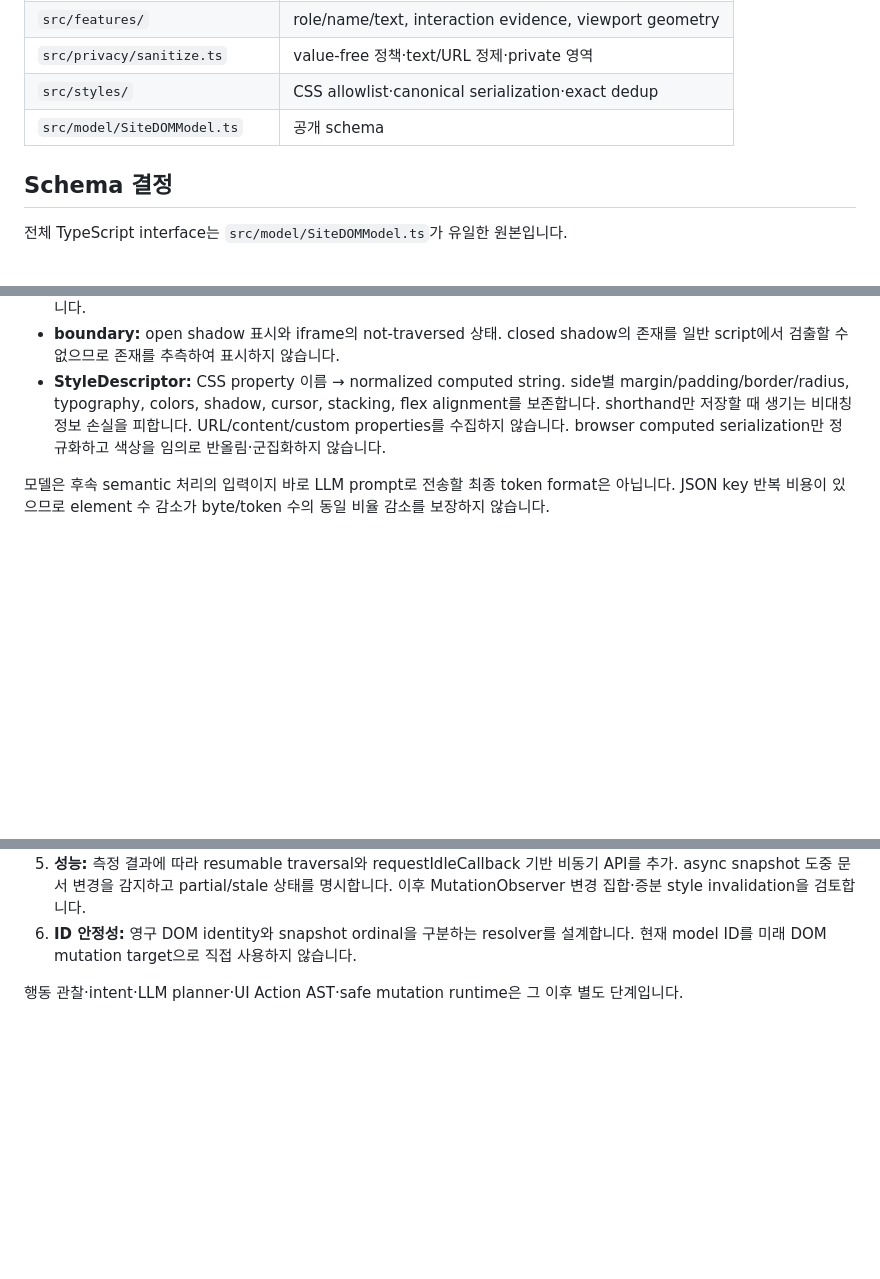
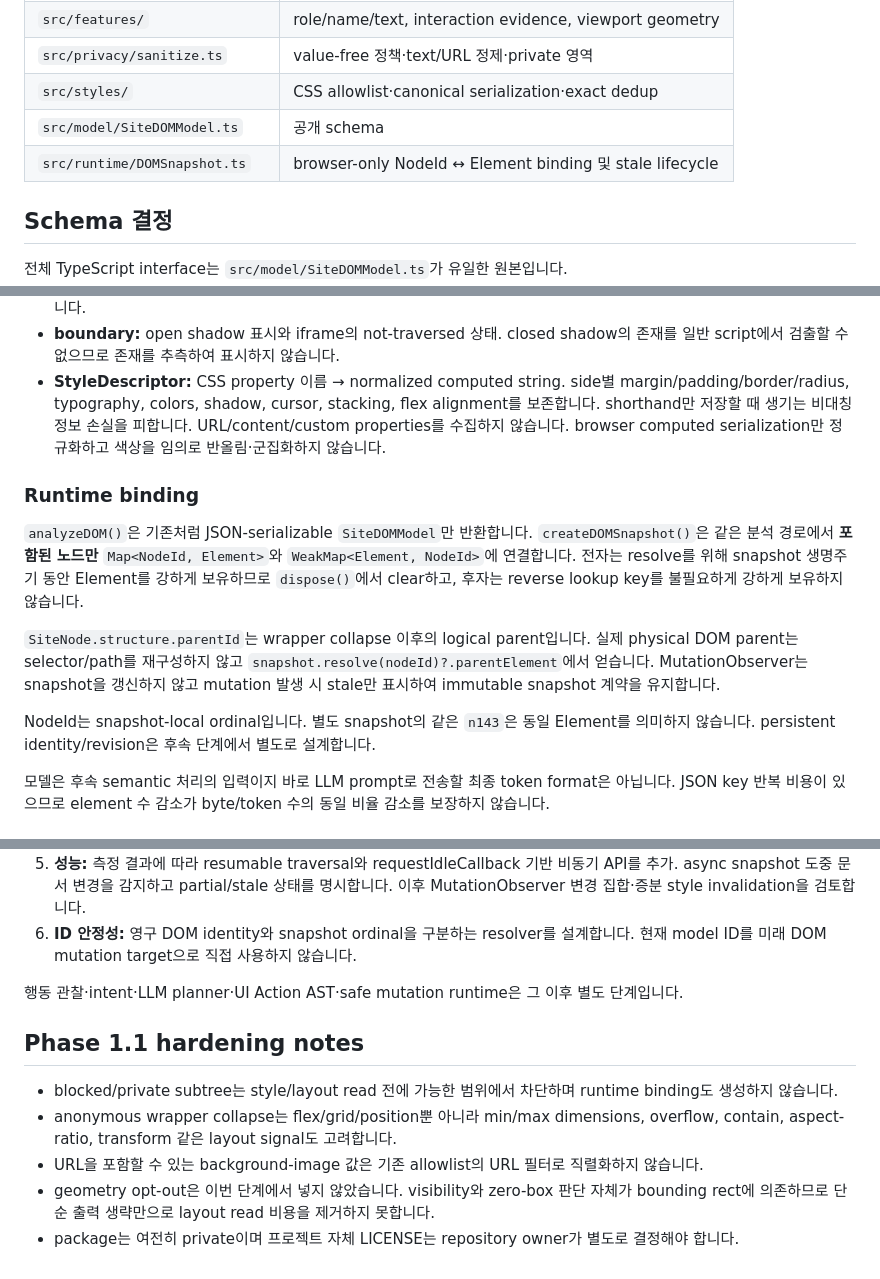
Before and after one commit to drow724/Browser-DOM-Analyzer, a Markdown page: docs/ARCHITECTURE.md, 3 parts joined by grey strips. GitHub-like rendering; blank space fills up the shorter version.

Commit message:
docs: describe Phase 1.1 runtime architecture

```diff
--- a/docs/ARCHITECTURE.md
+++ b/docs/ARCHITECTURE.md
@@ -28,6 +28,7 @@ DOM 읽기는 synchronous snapshot입니다. 요소마다 필요한 computed sty
 | `src/privacy/sanitize.ts` | value-free 정책·text/URL 정제·private 영역 |
 | `src/styles/` | CSS allowlist·canonical serialization·exact dedup |
 | `src/model/SiteDOMModel.ts` | 공개 schema |
+| `src/runtime/DOMSnapshot.ts` | browser-only NodeId ↔ Element binding 및 stale lifecycle |
 
 ## Schema 결정
 
@@ -42,6 +43,14 @@ DOM 읽기는 synchronous snapshot입니다. 요소마다 필요한 computed sty
 - **scopes:** document 및 open-shadow host 경계를 기록합니다. slot에 배치된 light node는 **composed 위치의 shadow scope**를 사용합니다. 이는 원래 DOM 소유권 표가 아닙니다. slot 요소를 유지하여 삽입 위치를 해석할 수 있게 합니다.
 - **boundary:** open shadow 표시와 iframe의 not-traversed 상태. closed shadow의 존재를 일반 script에서 검출할 수 없으므로 존재를 추측하여 표시하지 않습니다.
 - **StyleDescriptor:** CSS property 이름 → normalized computed string. side별 margin/padding/border/radius, typography, colors, shadow, cursor, stacking, flex alignment를 보존합니다. shorthand만 저장할 때 생기는 비대칭 정보 손실을 피합니다. URL/content/custom properties를 수집하지 않습니다. browser computed serialization만 정규화하고 색상을 임의로 반올림·군집화하지 않습니다.
+
+### Runtime binding
+
+`analyzeDOM()`은 기존처럼 JSON-serializable `SiteDOMModel`만 반환합니다. `createDOMSnapshot()`은 같은 분석 경로에서 **포함된 노드만** `Map<NodeId, Element>`와 `WeakMap<Element, NodeId>`에 연결합니다. 전자는 resolve를 위해 snapshot 생명주기 동안 Element를 강하게 보유하므로 `dispose()`에서 clear하고, 후자는 reverse lookup key를 불필요하게 강하게 보유하지 않습니다.
+
+`SiteNode.structure.parentId`는 wrapper collapse 이후의 logical parent입니다. 실제 physical DOM parent는 selector/path를 재구성하지 않고 `snapshot.resolve(nodeId)?.parentElement`에서 얻습니다. MutationObserver는 snapshot을 갱신하지 않고 mutation 발생 시 stale만 표시하여 immutable snapshot 계약을 유지합니다.
+
+NodeId는 snapshot-local ordinal입니다. 별도 snapshot의 같은 `n143`은 동일 Element를 의미하지 않습니다. persistent identity/revision은 후속 단계에서 별도로 설계합니다.
 
 모델은 후속 semantic 처리의 입력이지 바로 LLM prompt로 전송할 최종 token format은 아닙니다. JSON key 반복 비용이 있으므로 element 수 감소가 byte/token 수의 동일 비율 감소를 보장하지 않습니다.
 
@@ -63,3 +72,12 @@ same-origin iframe를 지금 병합하면 별도 viewport, frame border/transfor
 6. **ID 안정성:** 영구 DOM identity와 snapshot ordinal을 구분하는 resolver를 설계합니다. 현재 model ID를 미래 DOM mutation target으로 직접 사용하지 않습니다.
 
 행동 관찰·intent·LLM planner·UI Action AST·safe mutation runtime은 그 이후 별도 단계입니다.
+
+
+## Phase 1.1 hardening notes
+
+- blocked/private subtree는 style/layout read 전에 가능한 범위에서 차단하며 runtime binding도 생성하지 않습니다.
+- anonymous wrapper collapse는 flex/grid/position뿐 아니라 min/max dimensions, overflow, contain, aspect-ratio, transform 같은 layout signal도 고려합니다.
+- URL을 포함할 수 있는 background-image 값은 기존 allowlist의 URL 필터로 직렬화하지 않습니다.
+- geometry opt-out은 이번 단계에서 넣지 않았습니다. visibility와 zero-box 판단 자체가 bounding rect에 의존하므로 단순 출력 생략만으로 layout read 비용을 제거하지 못합니다.
+- package는 여전히 private이며 프로젝트 자체 LICENSE는 repository owner가 별도로 결정해야 합니다.
```
